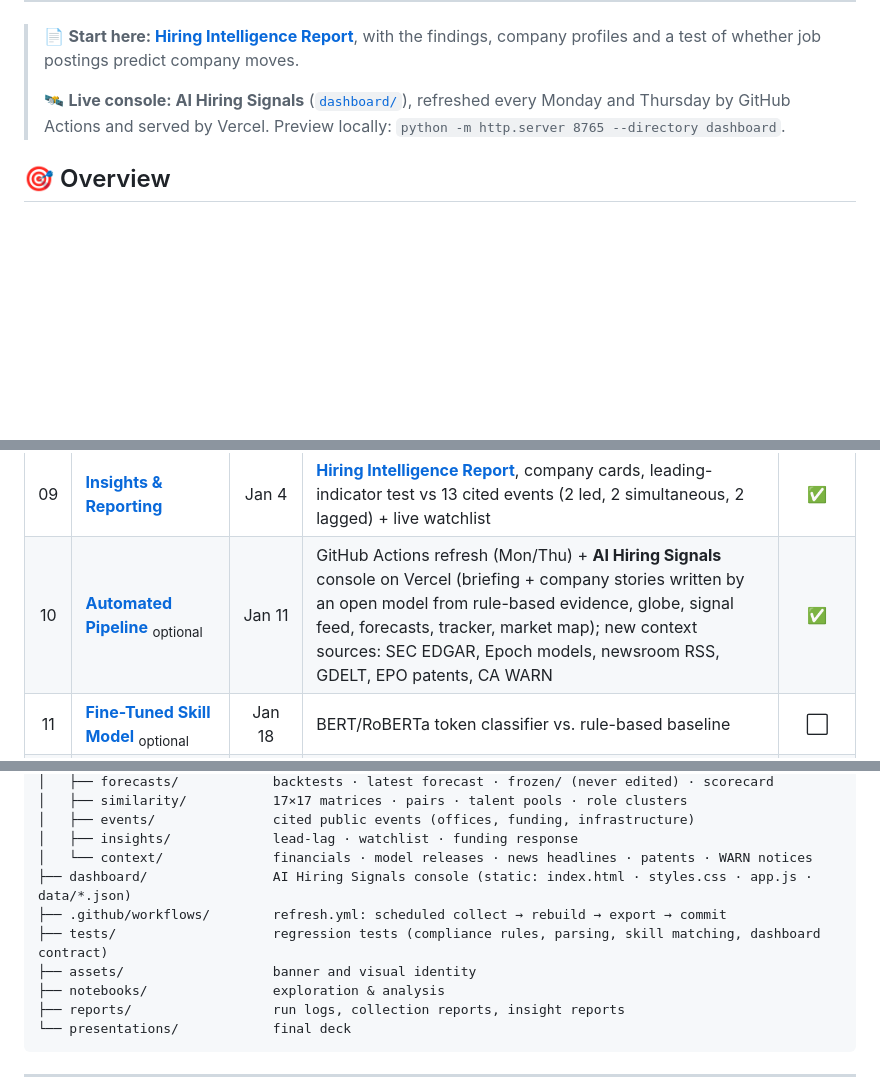
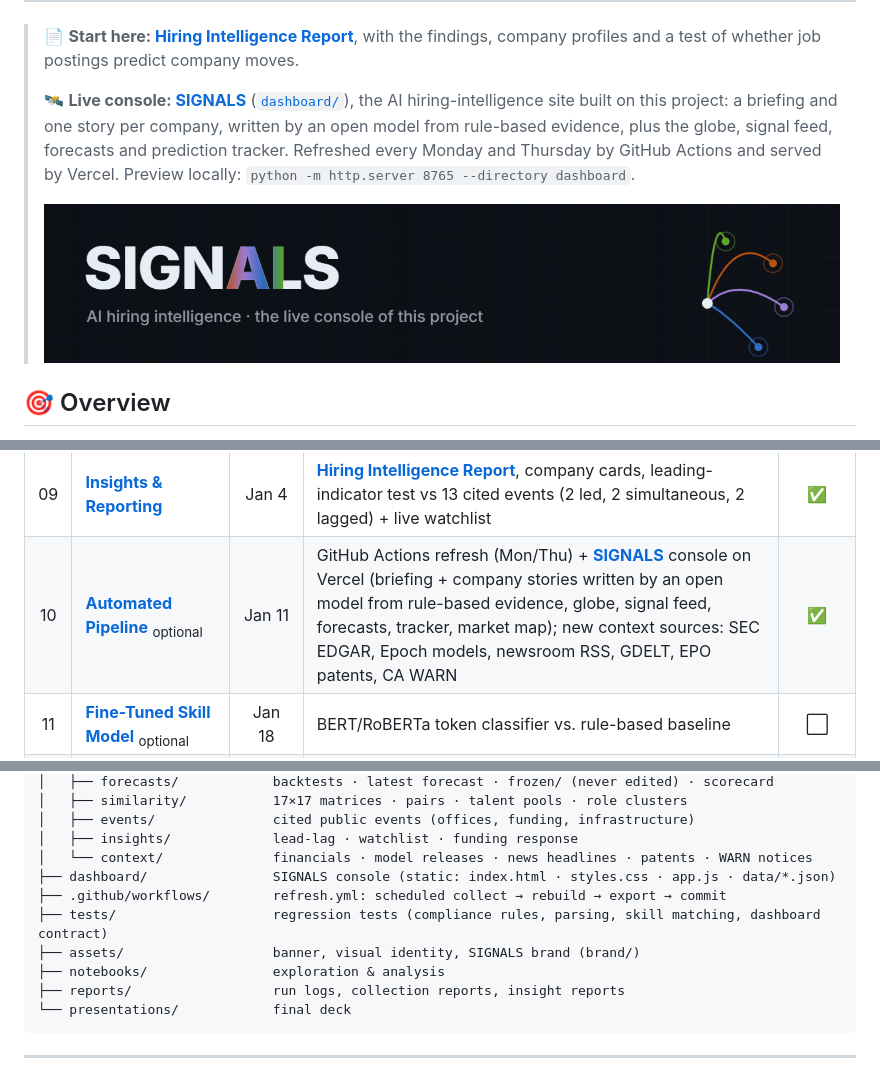
Before and after one commit to FrankPonce/competitor-demand-prediction, a Markdown page: README.md, 3 parts joined by grey strips. Rendered like a GitHub page; pictures changed too: assets/brand/signals-banner.png (added); blank space fills up the shorter version.

```diff
--- a/README.md
+++ b/README.md
@@ -17,7 +17,9 @@
 
 > 📄 **Start here: [Hiring Intelligence Report](reports/insights/insight_report.md)**, with the findings, company profiles and a test of whether job postings predict company moves.
 >
-> 🛰️ **Live console: AI Hiring Signals** ([`dashboard/`](dashboard/)), refreshed every Monday and Thursday by GitHub Actions and served by Vercel. Preview locally: `python -m http.server 8765 --directory dashboard`.
+> 🛰️ **Live console: [SIGNALS](https://signals-hiring.vercel.app)** ([`dashboard/`](dashboard/)), the AI hiring-intelligence site built on this project: a briefing and one story per company, written by an open model from rule-based evidence, plus the globe, signal feed, forecasts and prediction tracker. Refreshed every Monday and Thursday by GitHub Actions and served by Vercel. Preview locally: `python -m http.server 8765 --directory dashboard`.
+>
+> <a href="https://signals-hiring.vercel.app"><img src="assets/brand/signals-banner.png" alt="SIGNALS: AI hiring intelligence" width="100%"></a>
 
 ## 🎯 Overview
 
@@ -97,7 +99,7 @@ Click a sprint to see its goal, deliverables, and results.
 | 07 | [**Demand Forecasting**](docs/sprints/sprint-07-demand-forecasting.md) | Dec 21 | 16 series, 8-week horizon; rolling backtests (up to +32% vs naive); empirical intervals; forecasts **frozen** and scored weekly; [summary](reports/forecast/summary.md) · [scorecard](reports/forecast/scorecard.md) | ✅ |
 | 08 | [**Similarity Scoring**](docs/sprints/sprint-08-similarity-scoring.md) | Dec 28 | Market map of 17 AI companies (+13 peers via public ATS APIs); 5 measures incl. Sentence-BERT; talent-pool overlap; [summary](reports/similarity/summary.md) | ✅ |
 | 09 | [**Insights & Reporting**](docs/sprints/sprint-09-insights-reporting.md) | Jan 4 | **[Hiring Intelligence Report](reports/insights/insight_report.md)**, company cards, leading-indicator test vs 13 cited events (2 led, 2 simultaneous, 2 lagged) + live watchlist | ✅ |
-| 10 | [**Automated Pipeline**](docs/sprints/sprint-10-automated-pipeline.md) <sub>optional</sub> | Jan 11 | GitHub Actions refresh (Mon/Thu) + **AI Hiring Signals** console on Vercel (briefing + company stories written by an open model from rule-based evidence, globe, signal feed, forecasts, tracker, market map); new context sources: SEC EDGAR, Epoch models, newsroom RSS, GDELT, EPO patents, CA WARN | ✅ |
+| 10 | [**Automated Pipeline**](docs/sprints/sprint-10-automated-pipeline.md) <sub>optional</sub> | Jan 11 | GitHub Actions refresh (Mon/Thu) + **[SIGNALS](https://signals-hiring.vercel.app)** console on Vercel (briefing + company stories written by an open model from rule-based evidence, globe, signal feed, forecasts, tracker, market map); new context sources: SEC EDGAR, Epoch models, newsroom RSS, GDELT, EPO patents, CA WARN | ✅ |
 | 11 | [**Fine-Tuned Skill Model**](docs/sprints/sprint-11-fine-tuning.md) <sub>optional</sub> | Jan 18 | BERT/RoBERTa token classifier vs. rule-based baseline | ⬜ |
 | 12 | [**Final Presentation**](docs/sprints/sprint-12-final-presentation.md) | Jan 25 | Mentor review, final deck, polished repo | ⬜ |
 
@@ -204,10 +206,10 @@ Snapshots land in `data/raw/<company>/<date>.*`. Merged per-company datasets
 │   ├── events/               cited public events (offices, funding, infrastructure)
 │   ├── insights/             lead-lag · watchlist · funding response
 │   └── context/              financials · model releases · news headlines · patents · WARN notices
-├── dashboard/                AI Hiring Signals console (static: index.html · styles.css · app.js · data/*.json)
+├── dashboard/                SIGNALS console (static: index.html · styles.css · app.js · data/*.json)
 ├── .github/workflows/        refresh.yml: scheduled collect → rebuild → export → commit
 ├── tests/                    regression tests (compliance rules, parsing, skill matching, dashboard contract)
-├── assets/                   banner and visual identity
+├── assets/                   banner, visual identity, SIGNALS brand (brand/)
 ├── notebooks/                exploration & analysis
 ├── reports/                  run logs, collection reports, insight reports
 └── presentations/            final deck
```
Also changed, not shown: other parts of README.md (+1 -1 lines), docs/sprints/sprint-10-automated-pipeline.md (+12 -3 lines), dashboard/assets/icon-180.png (added), dashboard/assets/og.png (added), 5 other files.
